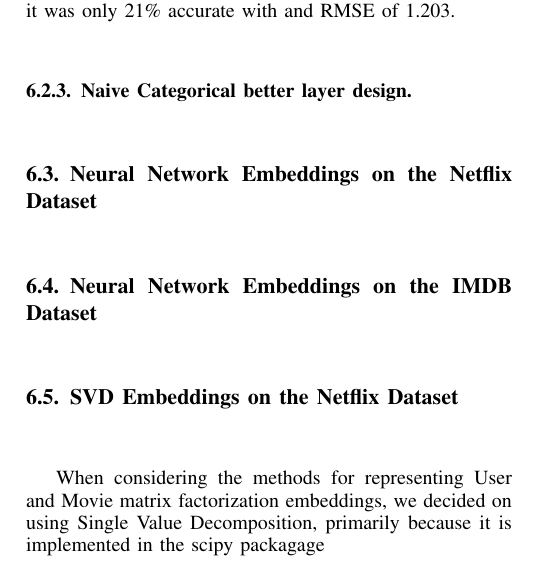
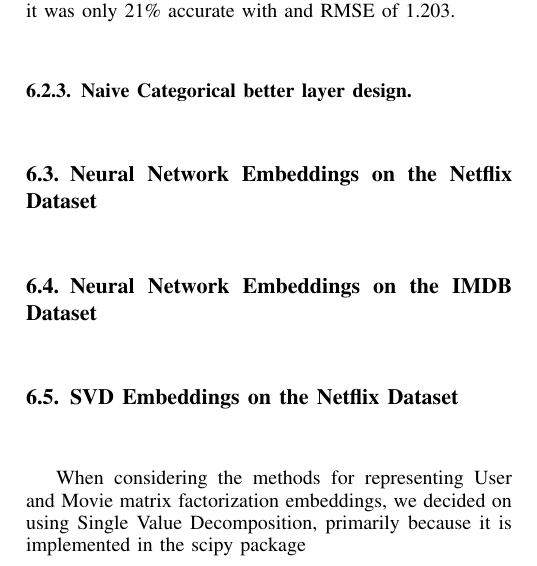
Before and after one commit to laegrim/ML_Term_Project_Paper_2018, a LaTeX paper (paper.tex, which reads experiments.tex): part of one column of page 2 of 3, cut so that both start at the same text. Compiled offline with pdfLaTeX.

```diff
--- a/experiments.tex
+++ b/experiments.tex
@@ -10,6 +10,6 @@
 \subsection{Neural Network Embeddings on the Netflix Dataset}
 \subsection{Neural Network Embeddings on the IMDB Dataset}
 \subsection{SVD Embeddings on the Netflix Dataset}
-When considering the methods for representing User and Movie matrix factorization embeddings, we decided on using Single Value Decomposition, primarily because it is implemented in the scipy packagage
+When considering the methods for representing User and Movie matrix factorization embeddings, we decided on using Single Value Decomposition, primarily because it is implemented in the scipy package
 \subsection{Deep Feed-forward Neural Networks with Embedding Layers}
 \subsection{Hierarchical Architectures}
```
